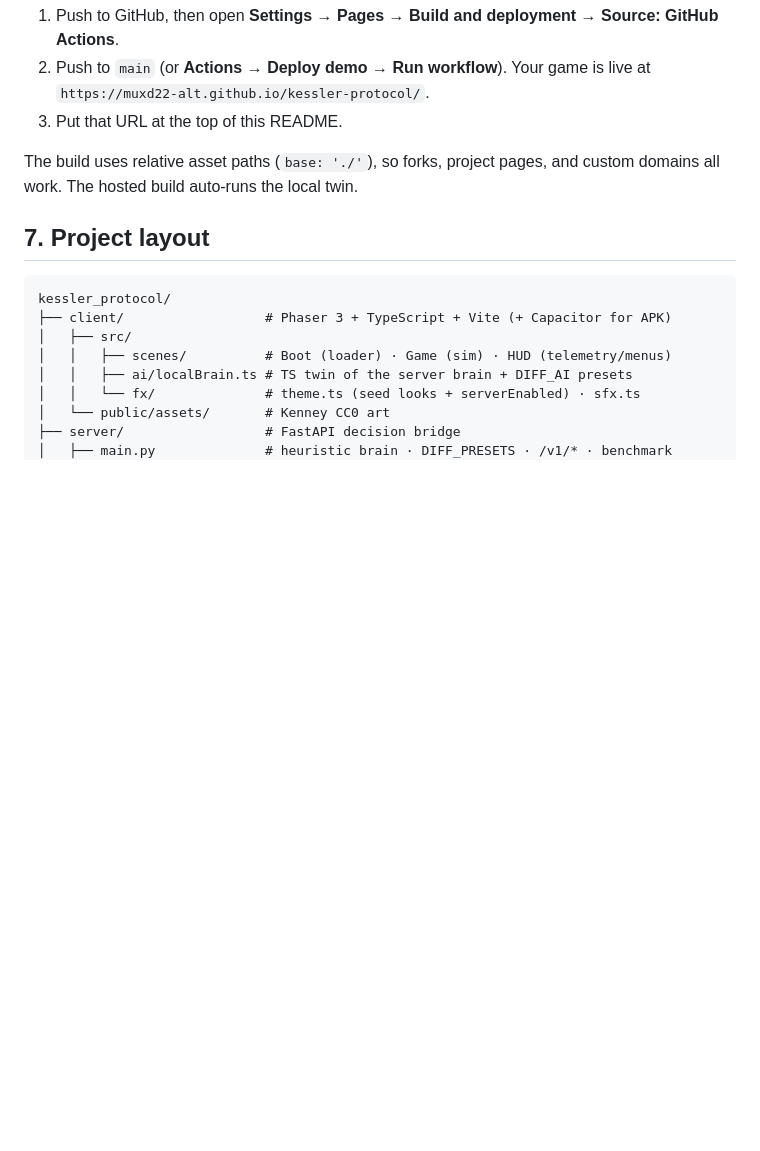
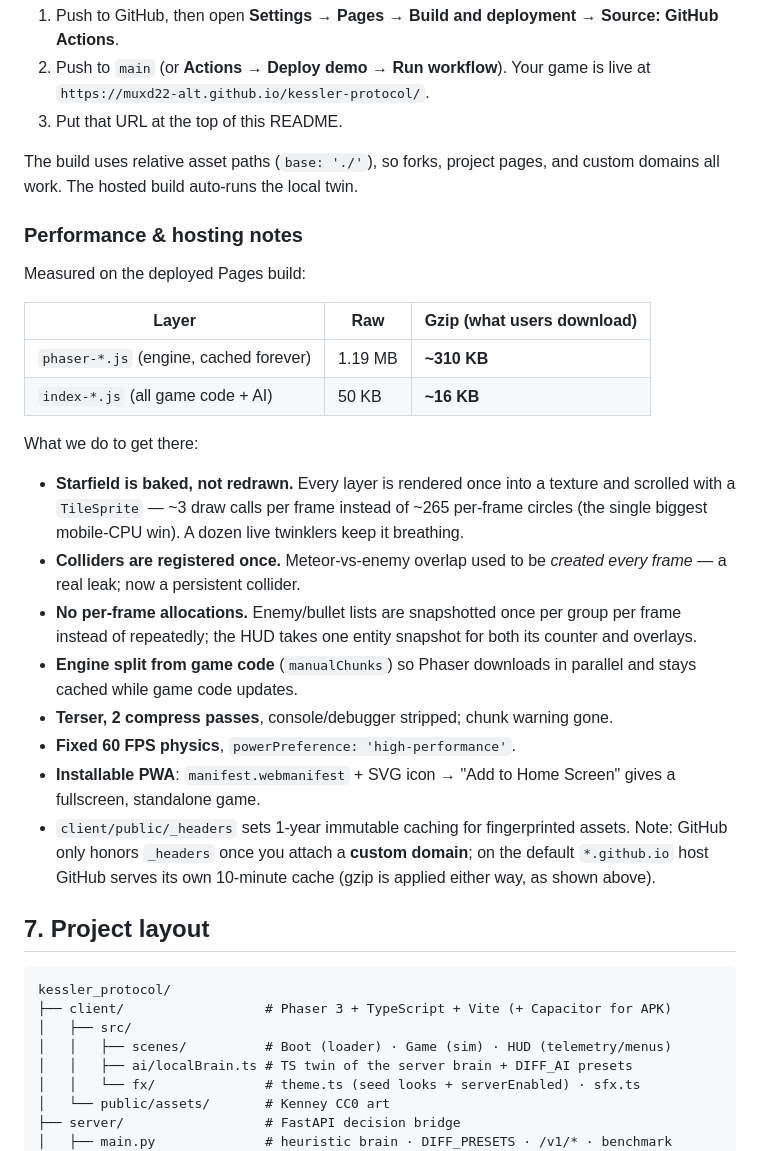
Before and after one commit to muxd22-alt/kessler-protocol, a Markdown page: README.md, the part around the change. Drawn GitHub-style; blank space fills up the shorter version.

Commit message:
README: document perf budget, caching and PWA notes for Pages

````diff
--- a/README.md
+++ b/README.md
@@ -145,6 +145,37 @@ to `main` typechecks, builds, and publishes `client/dist`.
 The build uses relative asset paths (`base: './'`), so forks, project pages,
 and custom domains all work. The hosted build auto-runs the local twin.
 
+### Performance & hosting notes
+
+Measured on the deployed Pages build:
+
+| Layer | Raw | Gzip (what users download) |
+|---|---|---|
+| `phaser-*.js` (engine, cached forever) | 1.19 MB | **~310 KB** |
+| `index-*.js` (all game code + AI) | 50 KB | **~16 KB** |
+
+What we do to get there:
+
+- **Starfield is baked, not redrawn.** Every layer is rendered once into a
+  texture and scrolled with a `TileSprite` — ~3 draw calls per frame instead of
+  ~265 per-frame circles (the single biggest mobile-CPU win). A dozen live
+  twinklers keep it breathing.
+- **Colliders are registered once.** Meteor-vs-enemy overlap used to be
+  *created every frame* — a real leak; now a persistent collider.
+- **No per-frame allocations.** Enemy/bullet lists are snapshotted once per
+  group per frame instead of repeatedly; the HUD takes one entity snapshot for
+  both its counter and overlays.
+- **Engine split from game code** (`manualChunks`) so Phaser downloads in
+  parallel and stays cached while game code updates.
+- **Terser, 2 compress passes**, console/debugger stripped; chunk warning gone.
+- **Fixed 60 FPS physics**, `powerPreference: 'high-performance'`.
+- **Installable PWA**: `manifest.webmanifest` + SVG icon → "Add to Home Screen"
+  gives a fullscreen, standalone game.
+- `client/public/_headers` sets 1-year immutable caching for fingerprinted
+  assets. Note: GitHub only honors `_headers` once you attach a **custom
+  domain**; on the default `*.github.io` host GitHub serves its own 10-minute
+  cache (gzip is applied either way, as shown above).
+
 ## 7. Project layout
 
 ```
````
